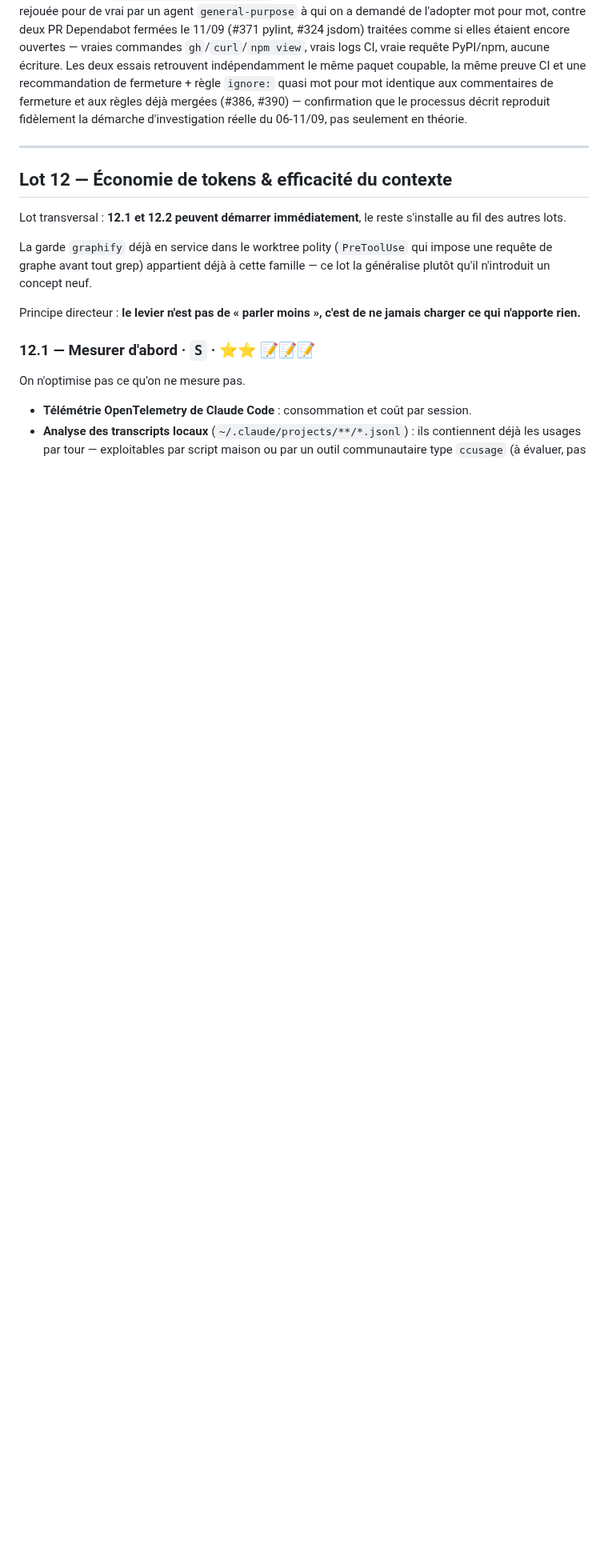
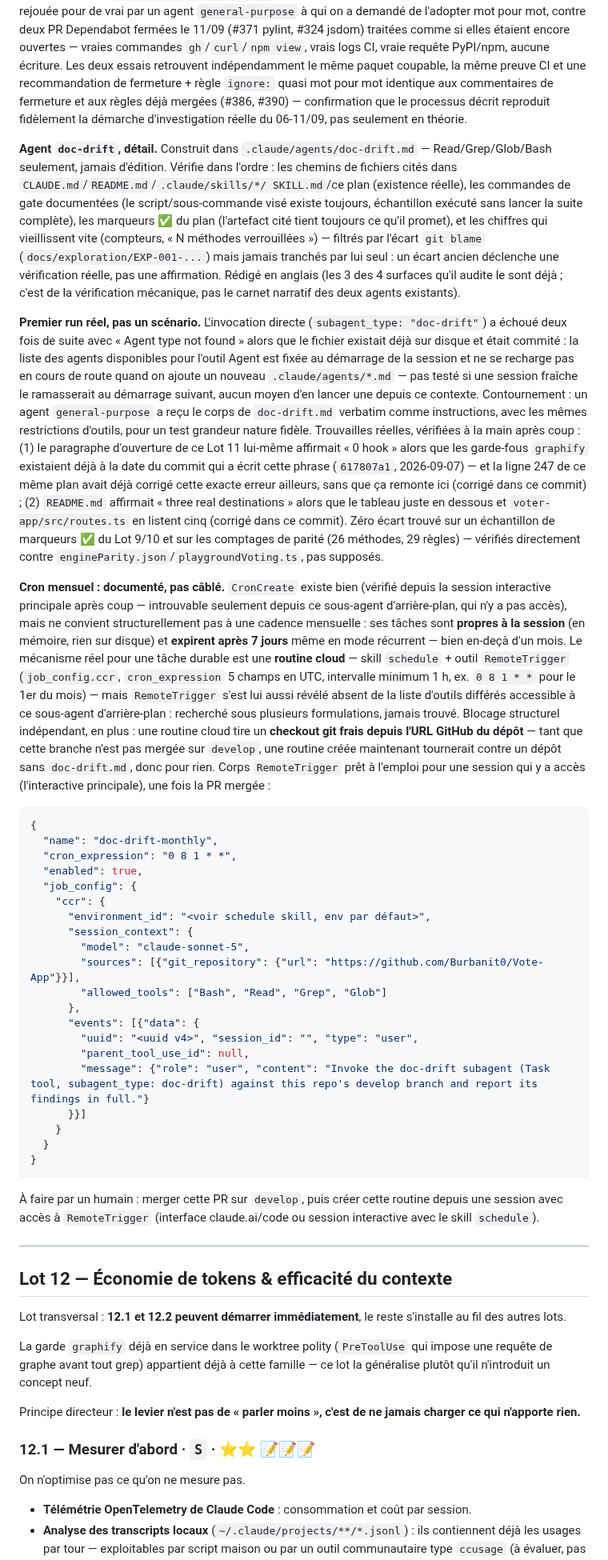
Before and after one commit to Burbanit0/Vote-App, a Markdown page: PLAN_SOLIDITE_TECHNIQUE.md, the part around one of its changes. Shown at 80% size. Drawn GitHub-style; blank space fills up the shorter version.

Commit message:
docs(plan): Lot 11 doc-drift status + real drift found by its first run
Adds the Statut column to the Lot 11 table (matching Lot 9/10's
convention) and marks doc-drift done, with a détail paragraph
covering the real first invocation, what it found, and the honest
state of the monthly cron (documented, not wired -- RemoteTrigger is
unavailable to this session, and a routine created before merge
would run against a repo without the agent file anyway).

Also fixes the two concrete drifts that first run surfaced:
- The Lot 11 intro's own "0 hook, 1 agent, 1 commande" inventory
  claim was already known-wrong elsewhere in this same document
  (line 247 struck it through) but the fix never propagated here.
- README's "three real destinations" undercounts the 5 routes in
  routes.ts/the table right below it.

Co-Authored-By: Claude Sonnet 5 <noreply@anthropic.com>

````diff
--- a/PLAN_SOLIDITE_TECHNIQUE.md
+++ b/PLAN_SOLIDITE_TECHNIQUE.md
@@ -1976,6 +1981,85 @@ aux commentaires de fermeture et aux règles déjà mergées (#386, #390) —
 confirmation que le processus décrit reproduit fidèlement la démarche
 d'investigation réelle du 06-11/09, pas seulement en théorie.
 
+**Agent `doc-drift`, détail.** Construit dans `.claude/agents/doc-drift.md` —
+Read/Grep/Glob/Bash seulement, jamais d'édition. Vérifie dans l'ordre : les
+chemins de fichiers cités dans `CLAUDE.md`/`README.md`/`.claude/skills/*/
+SKILL.md`/ce plan (existence réelle), les commandes de gate documentées
+(le script/sous-commande visé existe toujours, échantillon exécuté sans
+lancer la suite complète), les marqueurs ✅ du plan (l'artefact cité tient
+toujours ce qu'il promet), et les chiffres qui vieillissent vite (compteurs,
+« N méthodes verrouillées ») — filtrés par l'écart `git blame`
+(`docs/exploration/EXP-001-...`) mais jamais tranchés par lui seul : un
+écart ancien déclenche une vérification réelle, pas une affirmation. Rédigé
+en anglais (les 3 des 4 surfaces qu'il audite le sont déjà ; c'est de la
+vérification mécanique, pas le carnet narratif des deux agents existants).
+
+**Premier run réel, pas un scénario.** L'invocation directe
+(`subagent_type: "doc-drift"`) a échoué deux fois de suite avec « Agent type
+not found » alors que le fichier existait déjà sur disque et était commité :
+la liste des agents disponibles pour l'outil Agent est fixée au démarrage de
+la session et ne se recharge pas en cours de route quand on ajoute un
+nouveau `.claude/agents/*.md` — pas testé si une session fraîche le
+ramasserait au démarrage suivant, aucun moyen d'en lancer une depuis ce
+contexte. Contournement : un agent `general-purpose` a reçu le corps de
+`doc-drift.md` verbatim comme instructions, avec les mêmes restrictions
+d'outils, pour un test grandeur nature fidèle. Trouvailles réelles,
+vérifiées à la main après coup : (1) le paragraphe d'ouverture de ce Lot 11
+lui-même affirmait « 0 hook » alors que les garde-fous `graphify` existaient
+déjà à la date du commit qui a écrit cette phrase (`617807a1`,
+2026-09-07) — et la ligne 247 de ce même plan avait déjà corrigé cette
+exacte erreur ailleurs, sans que ça remonte ici (corrigé dans ce commit) ;
+(2) `README.md` affirmait « three real destinations » alors que le tableau
+juste en dessous et `voter-app/src/routes.ts` en listent cinq (corrigé dans
+ce commit). Zéro écart trouvé sur un échantillon de marqueurs ✅ du Lot 9/10
+et sur les comptages de parité (26 méthodes, 29 règles) — vérifiés
+directement contre `engineParity.json`/`playgroundVoting.ts`, pas supposés.
+
+**Cron mensuel : documenté, pas câblé.** `CronCreate` existe bien (vérifié
+depuis la session interactive principale après coup — introuvable seulement
+depuis ce sous-agent d'arrière-plan, qui n'y a pas accès), mais ne convient
+structurellement pas à une cadence mensuelle : ses tâches sont **propres à
+la session** (en mémoire, rien sur disque) et **expirent après 7 jours** même
+en mode récurrent — bien en-deçà d'un mois. Le mécanisme réel pour une tâche
+durable est une **routine cloud** — skill `schedule` + outil `RemoteTrigger`
+(`job_config.ccr`, `cron_expression` 5 champs en UTC, intervalle minimum 1 h,
+ex. `0 8 1 * *` pour le 1er du mois) — mais `RemoteTrigger` s'est lui aussi
+révélé absent de la liste d'outils différés accessible à ce sous-agent
+d'arrière-plan : recherché sous plusieurs formulations, jamais trouvé.
+Blocage structurel indépendant, en plus : une routine cloud tire un
+**checkout git frais depuis l'URL GitHub du dépôt** — tant que cette branche
+n'est pas mergée sur `develop`, une routine créée maintenant tournerait
+contre un dépôt sans `doc-drift.md`, donc pour rien. Corps `RemoteTrigger`
+prêt à l'emploi pour une session qui y a accès (l'interactive principale),
+une fois la PR mergée :
+
+```json
+{
+  "name": "doc-drift-monthly",
+  "cron_expression": "0 8 1 * *",
+  "enabled": true,
+  "job_config": {
+    "ccr": {
+      "environment_id": "<voir schedule skill, env par défaut>",
+      "session_context": {
+        "model": "claude-sonnet-5",
+        "sources": [{"git_repository": {"url": "https://github.com/Burbanit0/Vote-App"}}],
+        "allowed_tools": ["Bash", "Read", "Grep", "Glob"]
+      },
+      "events": [{"data": {
+        "uuid": "<uuid v4>", "session_id": "", "type": "user",
+        "parent_tool_use_id": null,
+        "message": {"role": "user", "content": "Invoke the doc-drift subagent (Task tool, subagent_type: doc-drift) against this repo's develop branch and report its findings in full."}
+      }}]
+    }
+  }
+}
+```
+
+À faire par un humain : merger cette PR sur `develop`, puis créer cette
+routine depuis une session avec accès à `RemoteTrigger` (interface
+claude.ai/code ou session interactive avec le skill `schedule`).
+
 ---
 
 ## Lot 12 — Économie de tokens & efficacité du contexte
````
Also changed, not shown: other parts of PLAN_SOLIDITE_TECHNIQUE.md (+7 -2 lines), README.md (+1 -1 lines).
